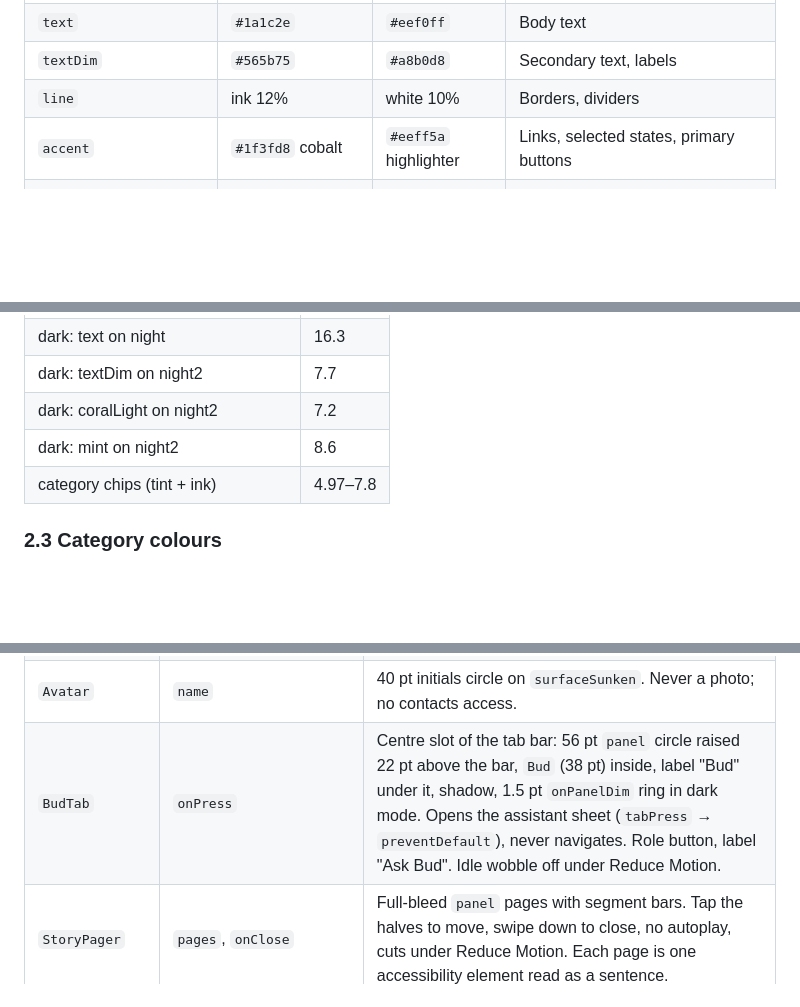
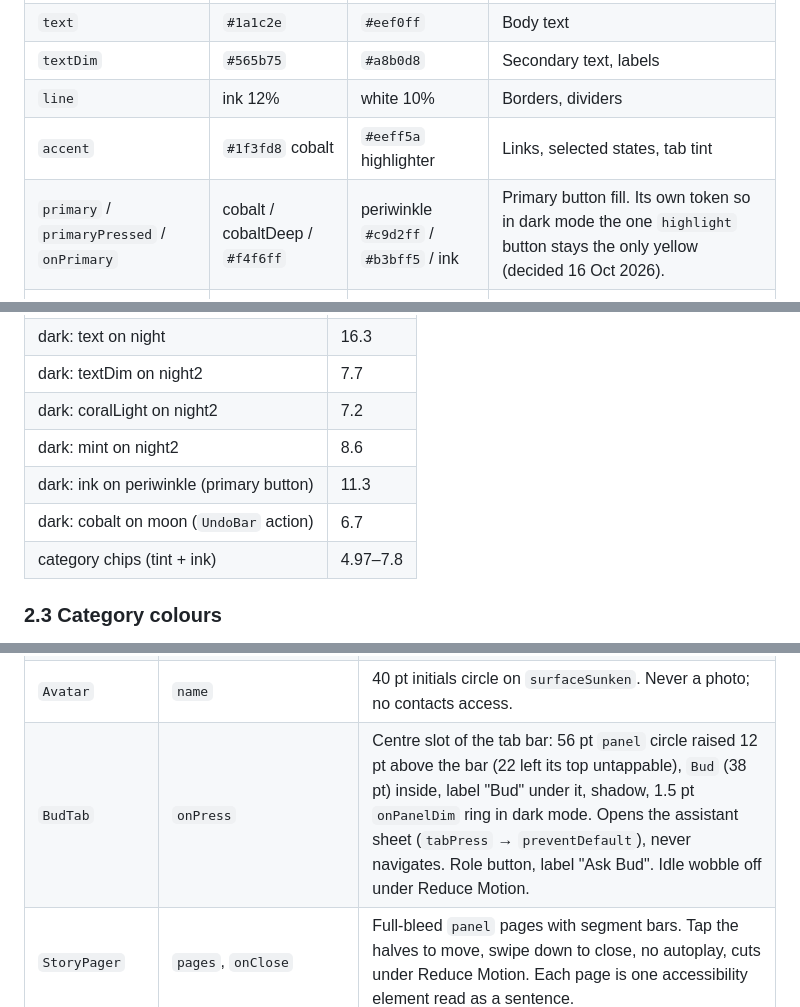
Before and after one commit to keirara04/Senbud, a Markdown page: docs/senbud-app-design-system.md, 3 parts joined by grey strips. Drawn GitHub-style; blank space fills up the shorter version.

```diff
--- a/docs/senbud-app-design-system.md
+++ b/docs/senbud-app-design-system.md
@@ -48,7 +48,8 @@ There are three layers. Screens use only the top two, through `useTheme()` and t
 | `text` | `#1a1c2e` | `#eef0ff` | Body text |
 | `textDim` | `#565b75` | `#a8b0d8` | Secondary text, labels |
 | `line` | ink 12% | white 10% | Borders, dividers |
-| `accent` | `#1f3fd8` cobalt | `#eeff5a` highlighter | Links, selected states, primary buttons |
+| `accent` | `#1f3fd8` cobalt | `#eeff5a` highlighter | Links, selected states, tab tint |
+| `primary` / `primaryPressed` / `onPrimary` | cobalt / cobaltDeep / `#f4f6ff` | periwinkle `#c9d2ff` / `#b3bff5` / ink | Primary button fill. Its own token so in dark mode the one `highlight` button stays the only yellow (decided 16 Oct 2026). |
 | `panel` / `onPanel` / `onPanelDim` | cobalt / `#f4f6ff` / `#c9d2ff` | same | The hero card. It stays cobalt in dark mode, as on the web. |
 | `highlight` / `onHighlight` | `#eeff5a` / ink | same | Key number, marker, highlight button |
 | `good` / `goodFill` | `#155a44` / `#4fd1a5` | `#4fd1a5` / same | "On track" text / fill |
@@ -74,6 +75,8 @@ There are three layers. Screens use only the top two, through `useTheme()` and t
 | dark: textDim on night2 | 7.7 |
 | dark: coralLight on night2 | 7.2 |
 | dark: mint on night2 | 8.6 |
+| dark: ink on periwinkle (primary button) | 11.3 |
+| dark: cobalt on moon (`UndoBar` action) | 6.7 |
 | category chips (tint + ink) | 4.97–7.8 |
 
 ### 2.3 Category colours
@@ -463,7 +475,7 @@ These are additions to `ui.tsx` for the screens above. Each takes colours from `
 | `TreatJar` | `cents`, `goalCents?` | `react-native-svg` jar on `panel`: `onPanel` outline, highlighter fill with coin outlines and a wavy top, quarter ticks, dashed goal line. It overflows a little past 100%. Decorative; the numbers next to it carry the meaning. |
 | `Bud` | `face: 'happy' \| 'thinking' \| 'oops' \| 'yay'`, `size` | The assistant mascot (4.0). `react-native-svg`, the same drawing in both themes, decorative. |
 | `Avatar` | `name` | 40 pt initials circle on `surfaceSunken`. Never a photo; no contacts access. |
-| `BudTab` | `onPress` | Centre slot of the tab bar: 56 pt `panel` circle raised 22 pt above the bar, `Bud` (38 pt) inside, label "Bud" under it, shadow, 1.5 pt `onPanelDim` ring in dark mode. Opens the assistant sheet (`tabPress` → `preventDefault`), never navigates. Role button, label "Ask Bud". Idle wobble off under Reduce Motion. |
+| `BudTab` | `onPress` | Centre slot of the tab bar: 56 pt `panel` circle raised 12 pt above the bar (22 left its top untappable), `Bud` (38 pt) inside, label "Bud" under it, shadow, 1.5 pt `onPanelDim` ring in dark mode. Opens the assistant sheet (`tabPress` → `preventDefault`), never navigates. Role button, label "Ask Bud". Idle wobble off under Reduce Motion. |
 | `StoryPager` | `pages`, `onClose` | Full-bleed `panel` pages with segment bars. Tap the halves to move, swipe down to close, no autoplay, cuts under Reduce Motion. Each page is one accessibility element read as a sentence. |
 | `StampLedger` | `rows: {category, spentCents, limitCents?}[]` | Budgets by category (4.3). `ReceiptCard`, dotted leaders, 10 stamps per limit in category ink, words for left/close/over, a coral stamp outside the ten when over. Each row is one 48 pt button labelled "Food, RM 248 of 400, RM 152 left". |
 | `BarChart` | `data: {category, share}[]` (≤ 6) | Horizontal, sorted, with the % as text on every bar. Fill is the category **ink** on white or a receipt, and the category **tint** on a dark `surface`. |
```
Also changed, not shown: other parts of docs/senbud-app-design-system.md (+22 -13 lines).
